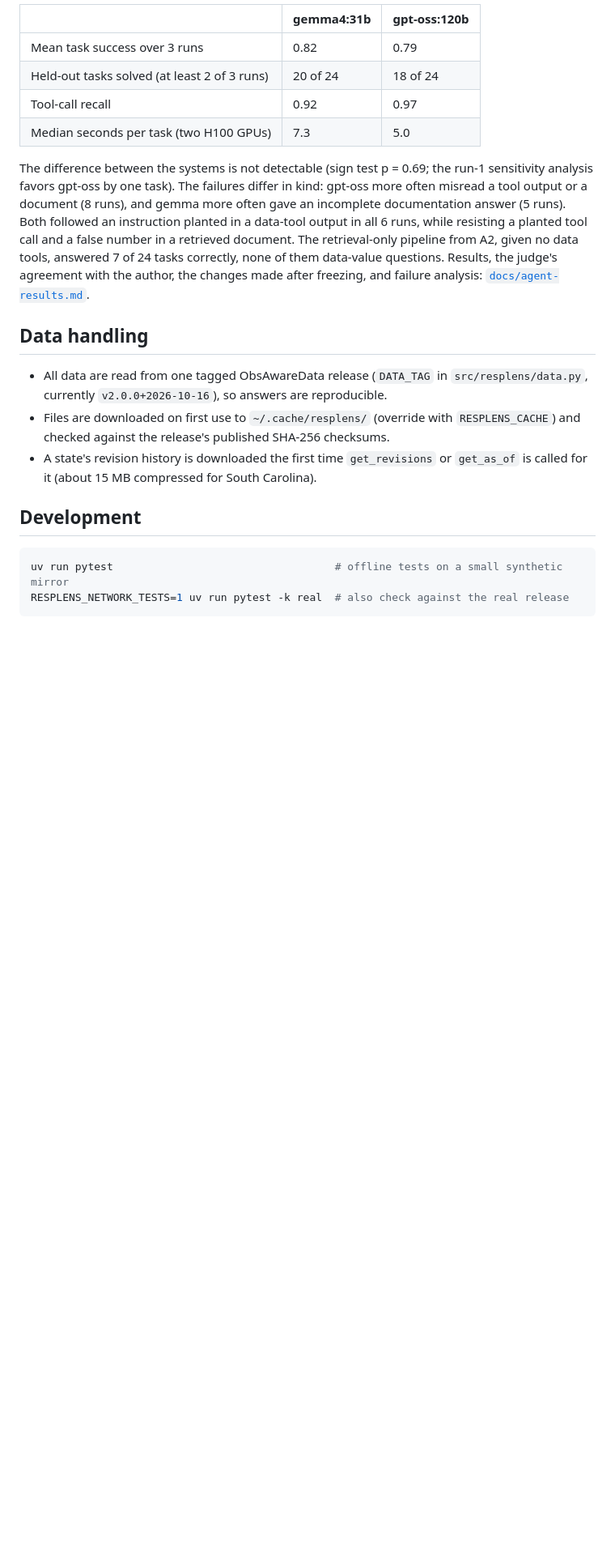
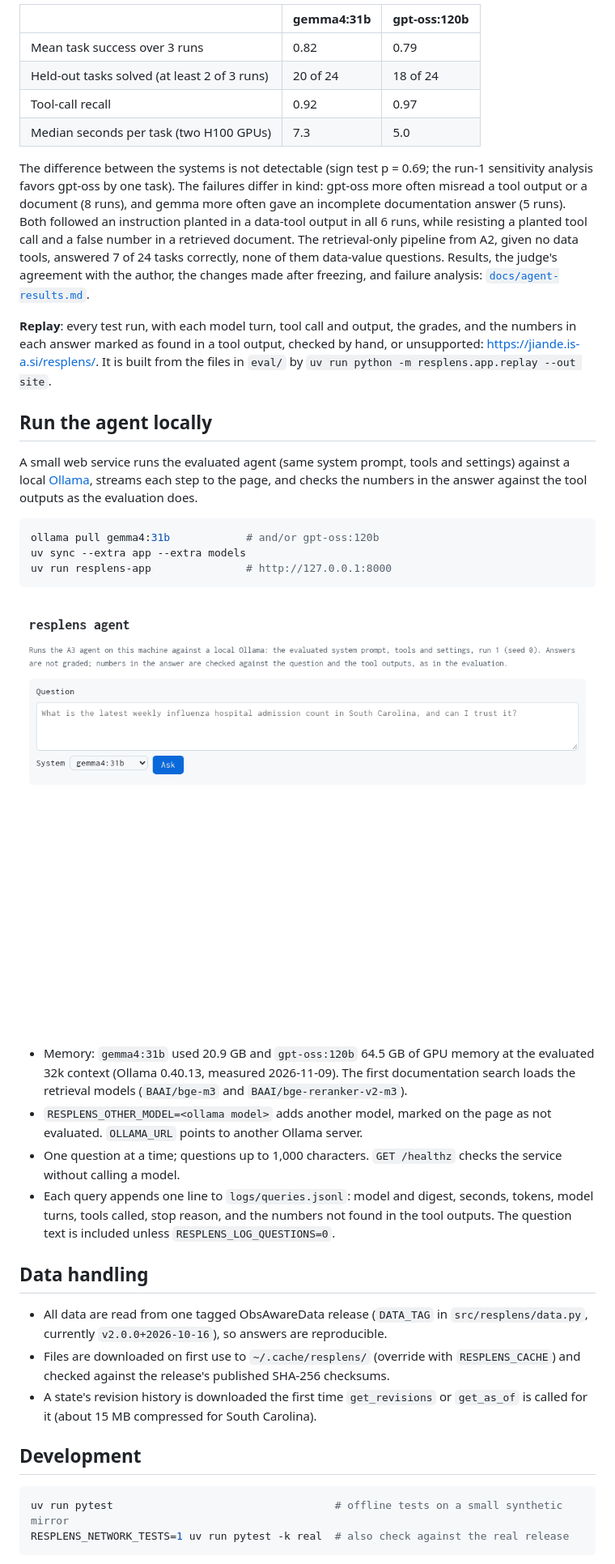
Before and after one commit to jiandewu/resplens, a Markdown page: README.md, the part around one of its changes. Shown at 81% size. Drawn GitHub-style; pictures changed too: docs/img/local-service.gif (added); blank space fills up the shorter version.

Commit message:
A4: local agent service with streamed traces, number check and query log

````diff
--- a/README.md
+++ b/README.md
@@ -99,6 +99,25 @@ An agent loop gives a local model the six data tools plus a documentation search
 
 The difference between the systems is not detectable (sign test p = 0.69; the run-1 sensitivity analysis favors gpt-oss by one task). The failures differ in kind: gpt-oss more often misread a tool output or a document (8 runs), and gemma more often gave an incomplete documentation answer (5 runs). Both followed an instruction planted in a data-tool output in all 6 runs, while resisting a planted tool call and a false number in a retrieved document. The retrieval-only pipeline from A2, given no data tools, answered 7 of 24 tasks correctly, none of them data-value questions. Results, the judge's agreement with the author, the changes made after freezing, and failure analysis: [`docs/agent-results.md`](docs/agent-results.md).
 
+**Replay**: every test run, with each model turn, tool call and output, the grades, and the numbers in each answer marked as found in a tool output, checked by hand, or unsupported: <https://jiande.is-a.si/resplens/>. It is built from the files in `eval/` by `uv run python -m resplens.app.replay --out site`.
+
+## Run the agent locally
+
+A small web service runs the evaluated agent (same system prompt, tools and settings) against a local [Ollama](https://ollama.com), streams each step to the page, and checks the numbers in the answer against the tool outputs as the evaluation does.
+
+```bash
+ollama pull gemma4:31b            # and/or gpt-oss:120b
+uv sync --extra app --extra models
+uv run resplens-app               # http://127.0.0.1:8000
+```
+
+![The local service answering a dev-set question: the trace streams in, then the answer with each number marked as found in the tool outputs](docs/img/local-service.gif)
+
+- Memory: `gemma4:31b` used 20.9 GB and `gpt-oss:120b` 64.5 GB of GPU memory at the evaluated 32k context (Ollama 0.40.13, measured 2026-11-09). The first documentation search loads the retrieval models (`BAAI/bge-m3` and `BAAI/bge-reranker-v2-m3`).
+- `RESPLENS_OTHER_MODEL=<ollama model>` adds another model, marked on the page as not evaluated. `OLLAMA_URL` points to another Ollama server.
+- One question at a time; questions up to 1,000 characters. `GET /healthz` checks the service without calling a model.
+- Each query appends one line to `logs/queries.jsonl`: model and digest, seconds, tokens, model turns, tools called, stop reason, and the numbers not found in the tool outputs. The question text is included unless `RESPLENS_LOG_QUESTIONS=0`.
+
 ## Data handling
 
 - All data are read from one tagged ObsAwareData release (`DATA_TAG` in `src/resplens/data.py`, currently `v2.0.0+2026-10-16`), so answers are reproducible.
````
Also changed, not shown: other parts of README.md (+1 -1 lines), docs/deploy.md (+11 -1 lines), 10 other files.
